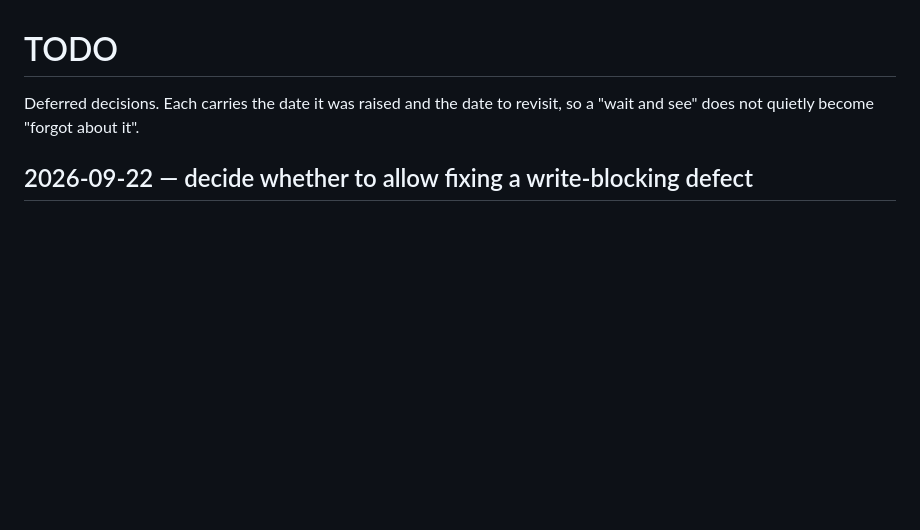
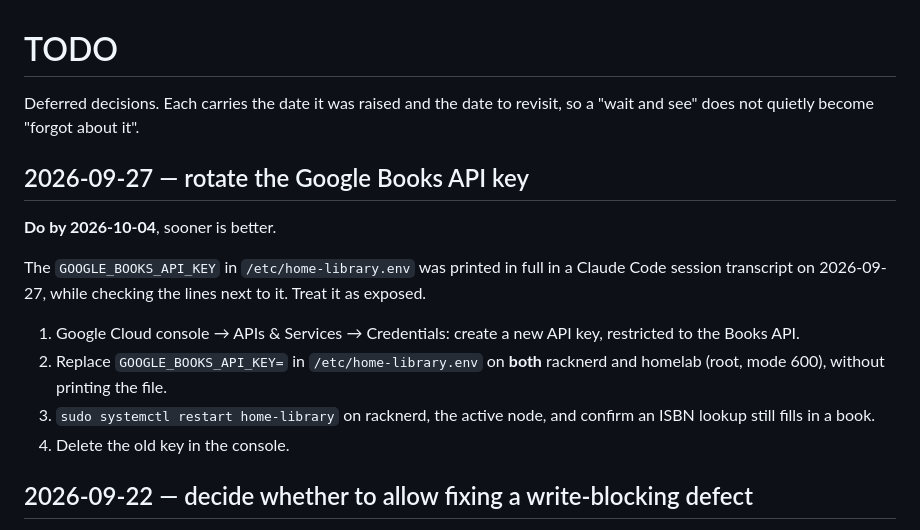
Before and after one commit to pillarsdotnet/library, a Markdown page: TODO.md, the part around the change. Rendered like a GitHub page; blank space fills up the shorter version.

Commit message:
Add rotating the exposed Google Books key to the TODO
Co-Authored-By: Claude Opus 5.5 <noreply@anthropic.com>

```diff
--- a/TODO.md
+++ b/TODO.md
@@ -2,6 +2,22 @@
 
 Deferred decisions. Each carries the date it was raised and the date to revisit,
 so a "wait and see" does not quietly become "forgot about it".
+
+## 2026-09-27 — rotate the Google Books API key
+
+**Do by 2026-10-04**, sooner is better.
+
+The `GOOGLE_BOOKS_API_KEY` in `/etc/home-library.env` was printed in full in a
+Claude Code session transcript on 2026-09-27, while checking the lines next to
+it. Treat it as exposed.
+
+1. Google Cloud console → APIs & Services → Credentials: create a new API key,
+   restricted to the Books API.
+2. Replace `GOOGLE_BOOKS_API_KEY=` in `/etc/home-library.env` on **both**
+   racknerd and homelab (root, mode 600), without printing the file.
+3. `sudo systemctl restart home-library` on racknerd, the active node, and
+   confirm an ISBN lookup still fills in a book.
+4. Delete the old key in the console.
 
 ## 2026-09-22 — decide whether to allow fixing a write-blocking defect
 
```
